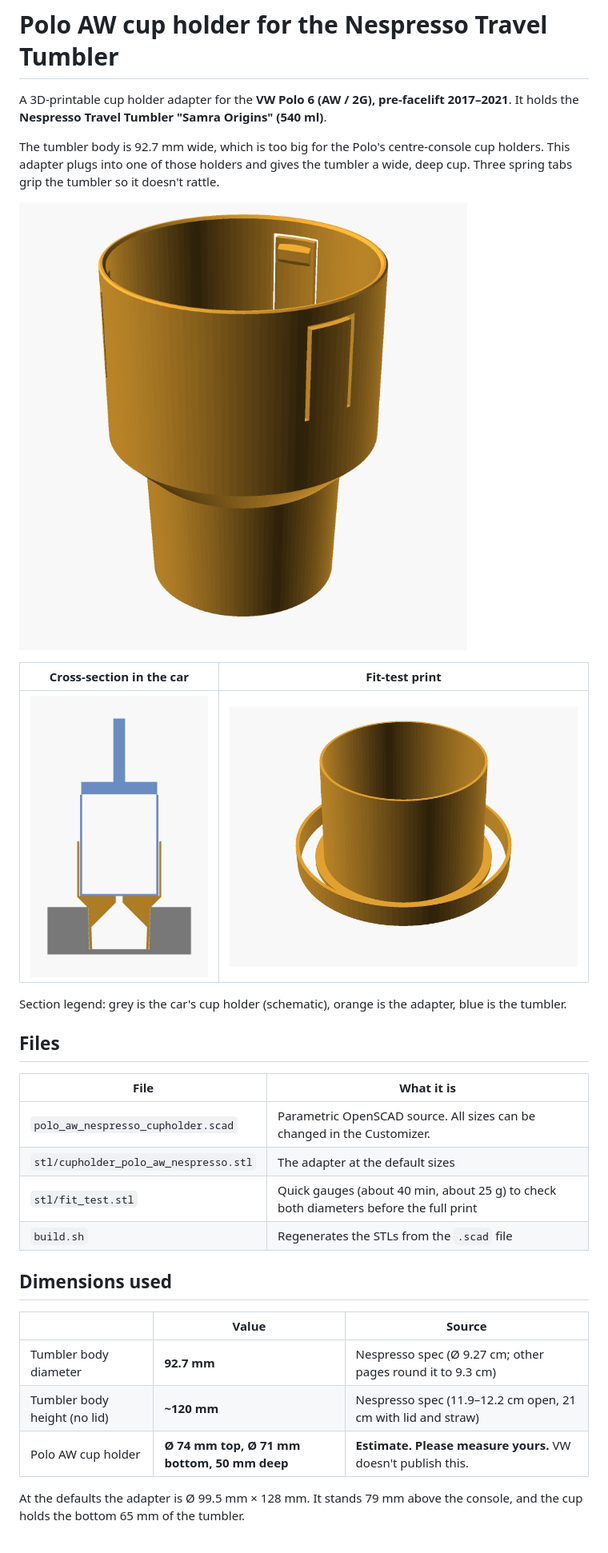
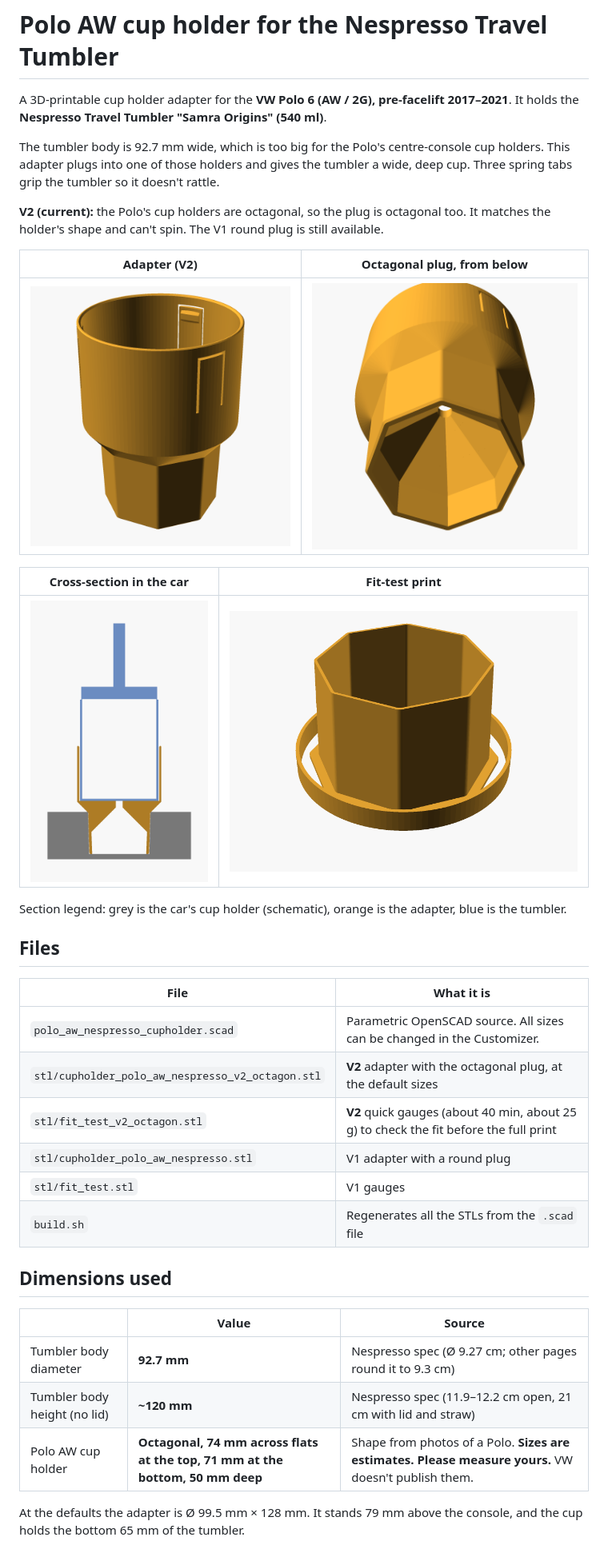
Before and after one commit to jasonvess/3dcupholder, a Markdown page: README.md, the part around one of its changes. Shown at 80% size. Rendered like a GitHub page; pictures changed too: images/fit_test.png, images/holder.png, images/plug_octagon.png (added).

```diff
--- a/README.md
+++ b/README.md
@@ -4,7 +4,11 @@ A 3D-printable cup holder adapter for the **VW Polo 6 (AW / 2G), pre-facelift 20
 
 The tumbler body is 92.7 mm wide, which is too big for the Polo's centre-console cup holders. This adapter plugs into one of those holders and gives the tumbler a wide, deep cup. Three spring tabs grip the tumbler so it doesn't rattle.
 
-![Adapter](images/holder.png)
+**V2 (current):** the Polo's cup holders are octagonal, so the plug is octagonal too. It matches the holder's shape and can't spin. The V1 round plug is still available.
+
+| Adapter (V2) | Octagonal plug, from below |
+|---|---|
+| ![Adapter](images/holder.png) | ![Octagonal plug](images/plug_octagon.png) |
 
 | Cross-section in the car | Fit-test print |
 |---|---|
@@ -17,9 +21,11 @@ Section legend: grey is the car's cup holder (schematic), orange is the adapter,
 | File | What it is |
 |---|---|
 | `polo_aw_nespresso_cupholder.scad` | Parametric OpenSCAD source. All sizes can be changed in the Customizer. |
-| `stl/cupholder_polo_aw_nespresso.stl` | The adapter at the default sizes |
-| `stl/fit_test.stl` | Quick gauges (about 40 min, about 25 g) to check both diameters before the full print |
-| `build.sh` | Regenerates the STLs from the `.scad` file |
+| `stl/cupholder_polo_aw_nespresso_v2_octagon.stl` | **V2** adapter with the octagonal plug, at the default sizes |
+| `stl/fit_test_v2_octagon.stl` | **V2** quick gauges (about 40 min, about 25 g) to check the fit before the full print |
+| `stl/cupholder_polo_aw_nespresso.stl` | V1 adapter with a round plug |
+| `stl/fit_test.stl` | V1 gauges |
+| `build.sh` | Regenerates all the STLs from the `.scad` file |
 
 ## Dimensions used
 
@@ -27,7 +33,7 @@ Section legend: grey is the car's cup holder (schematic), orange is the adapter,
 |---|---|---|
 | Tumbler body diameter | **92.7 mm** | Nespresso spec (Ø 9.27 cm; other pages round it to 9.3 cm) |
 | Tumbler body height (no lid) | **~120 mm** | Nespresso spec (11.9–12.2 cm open, 21 cm with lid and straw) |
-| Polo AW cup holder | **Ø 74 mm top, Ø 71 mm bottom, 50 mm deep** | **Estimate. Please measure yours.** VW doesn't publish this. |
+| Polo AW cup holder | **Octagonal, 74 mm across flats at the top, 71 mm at the bottom, 50 mm deep** | Shape from photos of a Polo. **Sizes are estimates. Please measure yours.** VW doesn't publish them. |
 
 At the defaults the adapter is Ø 99.5 mm × 128 mm. It stands 79 mm above the console, and the cup holds the bottom 65 mm of the tumbler.
 
```
Also changed, not shown: other parts of README.md (+8 -5 lines), 4 other files.
